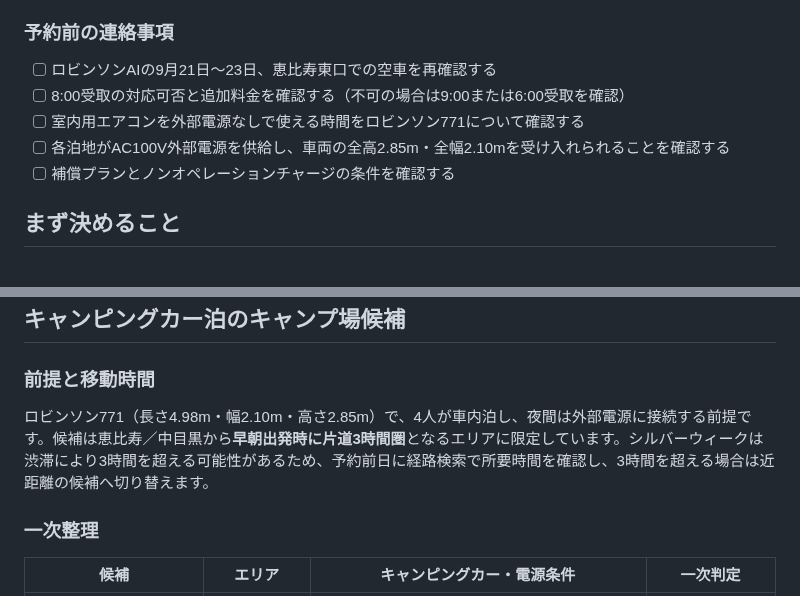
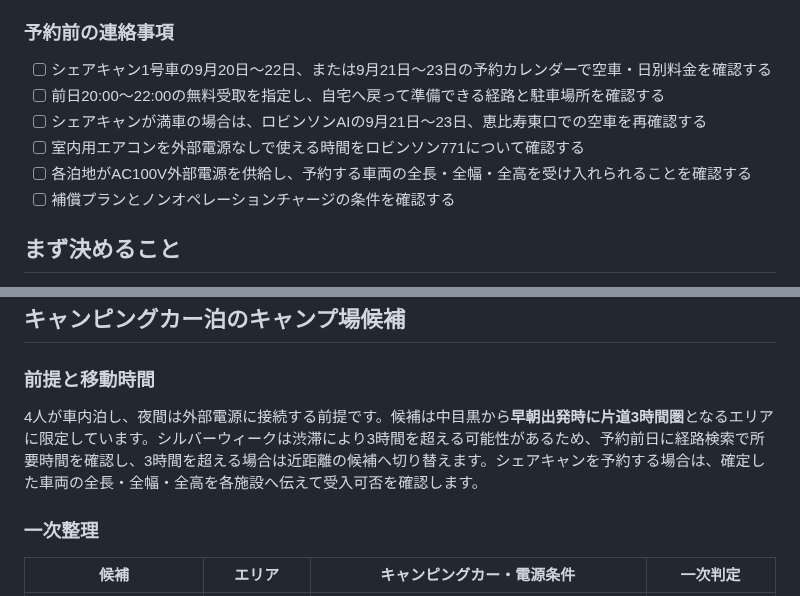
Before and after one commit to igrekplus/igrekplus.github.io, a Markdown page: reports/2026-09-silver-week-campervan.md, 2 parts joined by grey strips. Drawn GitHub-style.

Commit message:
Revise campervan pickup and cost comparison

```diff
--- a/reports/2026-09-silver-week-campervan.md
+++ b/reports/2026-09-silver-week-campervan.md
@@ -67,10 +68,11 @@
 
 ### 予約前の連絡事項
 
-- [ ] ロビンソンAIの9月21日〜23日、恵比寿東口での空車を再確認する
-- [ ] 8:00受取の対応可否と追加料金を確認する（不可の場合は9:00または6:00受取を確認）
+- [ ] シェアキャン1号車の9月20日〜22日、または9月21日〜23日の予約カレンダーで空車・日別料金を確認する
+- [ ] 前日20:00〜22:00の無料受取を指定し、自宅へ戻って準備できる経路と駐車場所を確認する
+- [ ] シェアキャンが満車の場合は、ロビンソンAIの9月21日〜23日、恵比寿東口での空車を再確認する
 - [ ] 室内用エアコンを外部電源なしで使える時間をロビンソン771について確認する
-- [ ] 各泊地がAC100V外部電源を供給し、車両の全高2.85m・全幅2.10mを受け入れられることを確認する
+- [ ] 各泊地がAC100V外部電源を供給し、予約する車両の全長・全幅・全高を受け入れられることを確認する
 - [ ] 補償プランとノンオペレーションチャージの条件を確認する
 
 ## まず決めること
@@ -119,7 +121,7 @@
 
 ### 前提と移動時間
 
-ロビンソン771（長さ4.98m・幅2.10m・高さ2.85m）で、4人が車内泊し、夜間は外部電源に接続する前提です。候補は恵比寿／中目黒から**早朝出発時に片道3時間圏**となるエリアに限定しています。シルバーウィークは渋滞により3時間を超える可能性があるため、予約前日に経路検索で所要時間を確認し、3時間を超える場合は近距離の候補へ切り替えます。
+4人が車内泊し、夜間は外部電源に接続する前提です。候補は中目黒から**早朝出発時に片道3時間圏**となるエリアに限定しています。シルバーウィークは渋滞により3時間を超える可能性があるため、予約前日に経路検索で所要時間を確認し、3時間を超える場合は近距離の候補へ切り替えます。シェアキャンを予約する場合は、確定した車両の全長・全幅・全高を各施設へ伝えて受入可否を確認します。
 
 ### 一次整理
 
```
Also changed, not shown: other parts of reports/2026-09-silver-week-campervan.md (+23 -22 lines).
